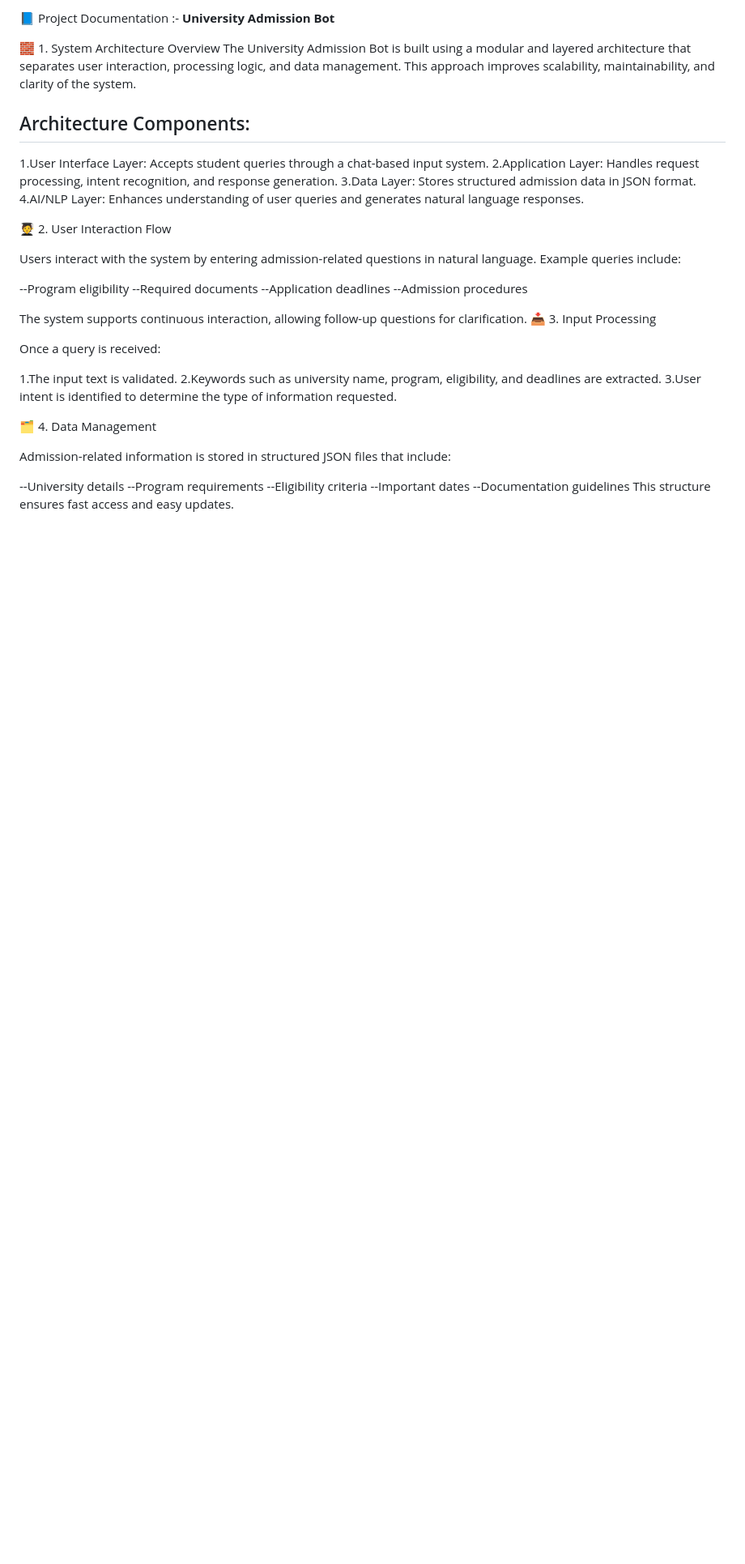
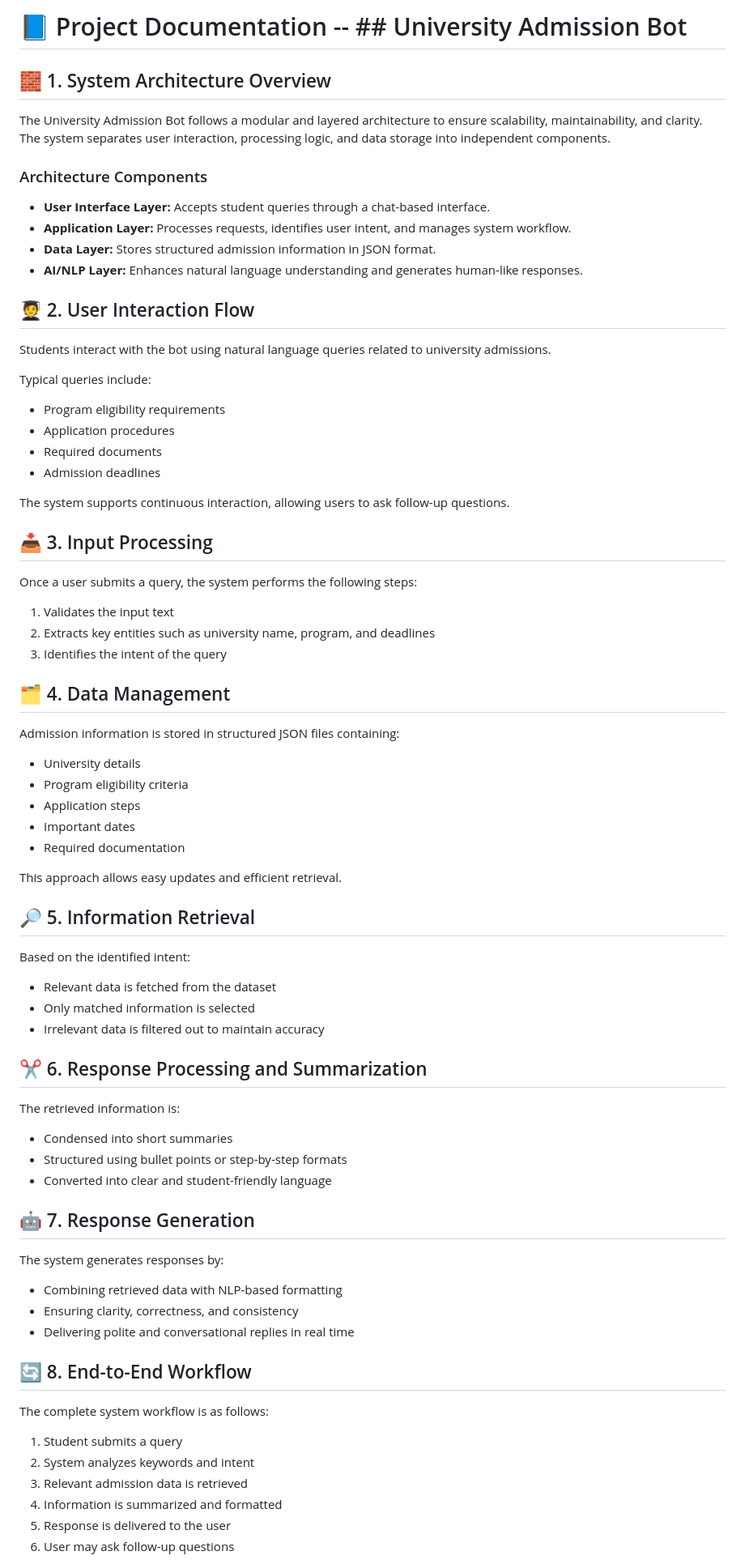
Before and after one commit to anuskasaha2105-ctrl/University-Admissions-Bot, a Markdown page: bot/docs/project_overview.md, the part around one of its changes. Shown at 81% size. GitHub-like rendering; blank space fills up the shorter version.

Commit message:
Update project_overview.md
This commit documents the system architecture, data flow, and workflow of the University Admission Bot.

```diff
--- a/bot/docs/project_overview.md
+++ b/bot/docs/project_overview.md
@@ -1,42 +1,65 @@
-📘 Project Documentation :- **University Admission Bot**
+# 📘 Project Documentation -- ## University Admission Bot
 
-🧱 1. System Architecture Overview
-The University Admission Bot is built using a modular and layered architecture that separates user interaction, processing logic, and data management. This approach improves scalability, maintainability, and clarity of the system.
+## 🧱 1. System Architecture Overview
+The University Admission Bot follows a modular and layered architecture to ensure scalability, maintainability, and clarity. The system separates user interaction, processing logic, and data storage into independent components.
 
-## Architecture Components:
+### Architecture Components
+- **User Interface Layer:** Accepts student queries through a chat-based interface.
+- **Application Layer:** Processes requests, identifies user intent, and manages system workflow.
+- **Data Layer:** Stores structured admission information in JSON format.
+- **AI/NLP Layer:** Enhances natural language understanding and generates human-like responses.
 
-1.User Interface Layer: Accepts student queries through a chat-based input system.
-2.Application Layer: Handles request processing, intent recognition, and response generation.
-3.Data Layer: Stores structured admission data in JSON format.
-4.AI/NLP Layer: Enhances understanding of user queries and generates natural language responses.
+## 🧑‍🎓 2. User Interaction Flow
+Students interact with the bot using natural language queries related to university admissions.
 
-🧑‍🎓 2. User Interaction Flow
+Typical queries include:
+- Program eligibility requirements
+- Application procedures
+- Required documents
+- Admission deadlines
 
-Users interact with the system by entering admission-related questions in natural language.
-Example queries include:
+The system supports continuous interaction, allowing users to ask follow-up questions.
 
---Program eligibility
---Required documents
---Application deadlines
---Admission procedures
+## 📥 3. Input Processing
+Once a user submits a query, the system performs the following steps:
+1. Validates the input text
+2. Extracts key entities such as university name, program, and deadlines
+3. Identifies the intent of the query
 
-The system supports continuous interaction, allowing follow-up questions for clarification.
-📥 3. Input Processing
+## 🗂️ 4. Data Management
+Admission information is stored in structured JSON files containing:
+- University details
+- Program eligibility criteria
+- Application steps
+- Important dates
+- Required documentation
 
-Once a query is received:
+This approach allows easy updates and efficient retrieval.
 
-1.The input text is validated.
-2.Keywords such as university name, program, eligibility, and deadlines are extracted.
-3.User intent is identified to determine the type of information requested.
+## 🔎 5. Information Retrieval
+Based on the identified intent:
+- Relevant data is fetched from the dataset
+- Only matched information is selected
+- Irrelevant data is filtered out to maintain accuracy
 
-🗂️ 4. Data Management
+## ✂️ 6. Response Processing and Summarization
+The retrieved information is:
+- Condensed into short summaries
+- Structured using bullet points or step-by-step formats
+- Converted into clear and student-friendly language
 
-Admission-related information is stored in structured JSON files that include:
+## 🤖 7. Response Generation
+The system generates responses by:
+- Combining retrieved data with NLP-based formatting
+- Ensuring clarity, correctness, and consistency
+- Delivering polite and conversational replies in real time
 
---University details
---Program requirements
---Eligibility criteria
---Important dates
---Documentation guidelines
-This structure ensures fast access and easy updates.
+## 🔄 8. End-to-End Workflow
+The complete system workflow is as follows:
+1. Student submits a query
+2. System analyzes keywords and intent
+3. Relevant admission data is retrieved
+4. Information is summarized and formatted
+5. Response is delivered to the user
+6. User may ask follow-up questions
 
```
Also changed, not shown: other parts of bot/docs/project_overview.md (+17 -56 lines).
